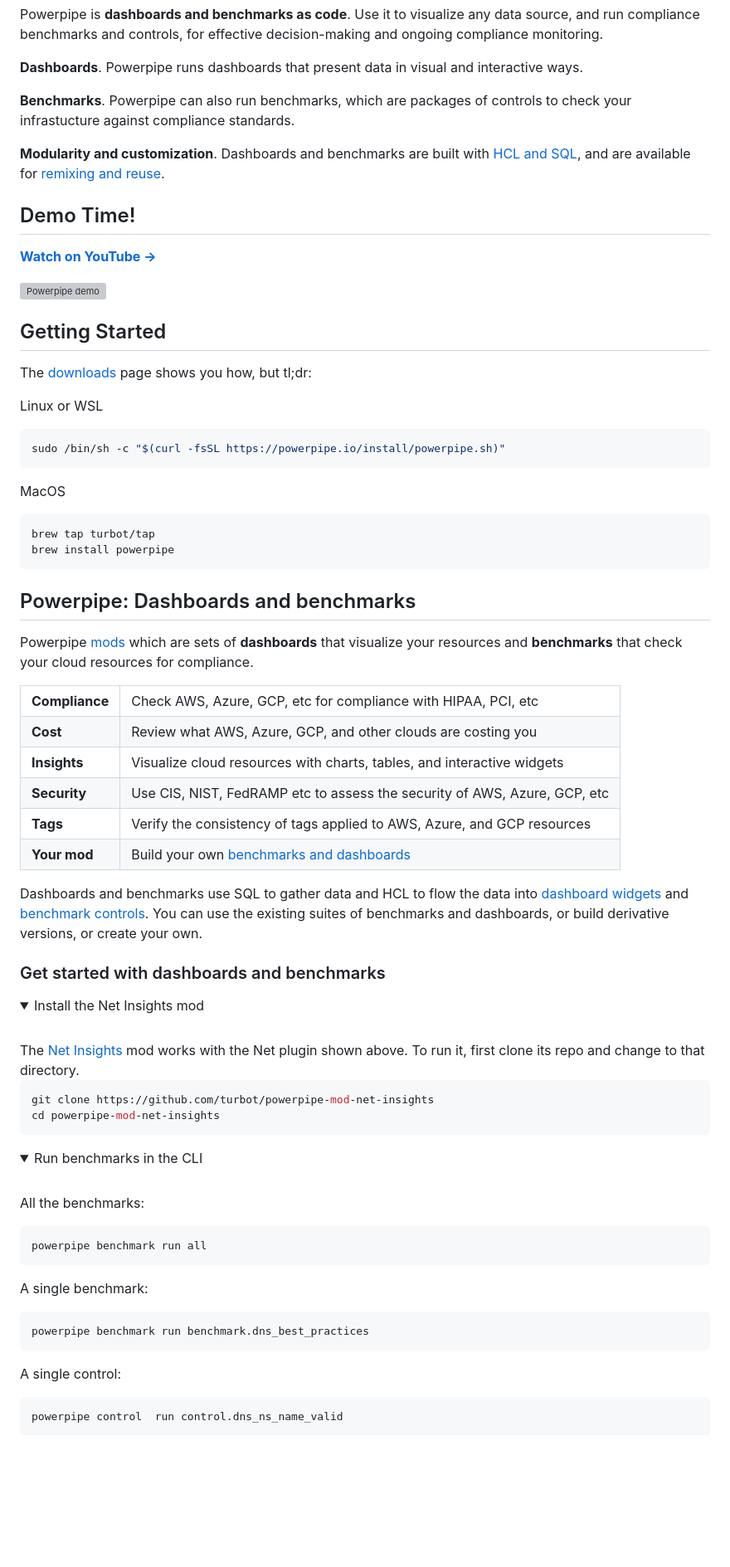
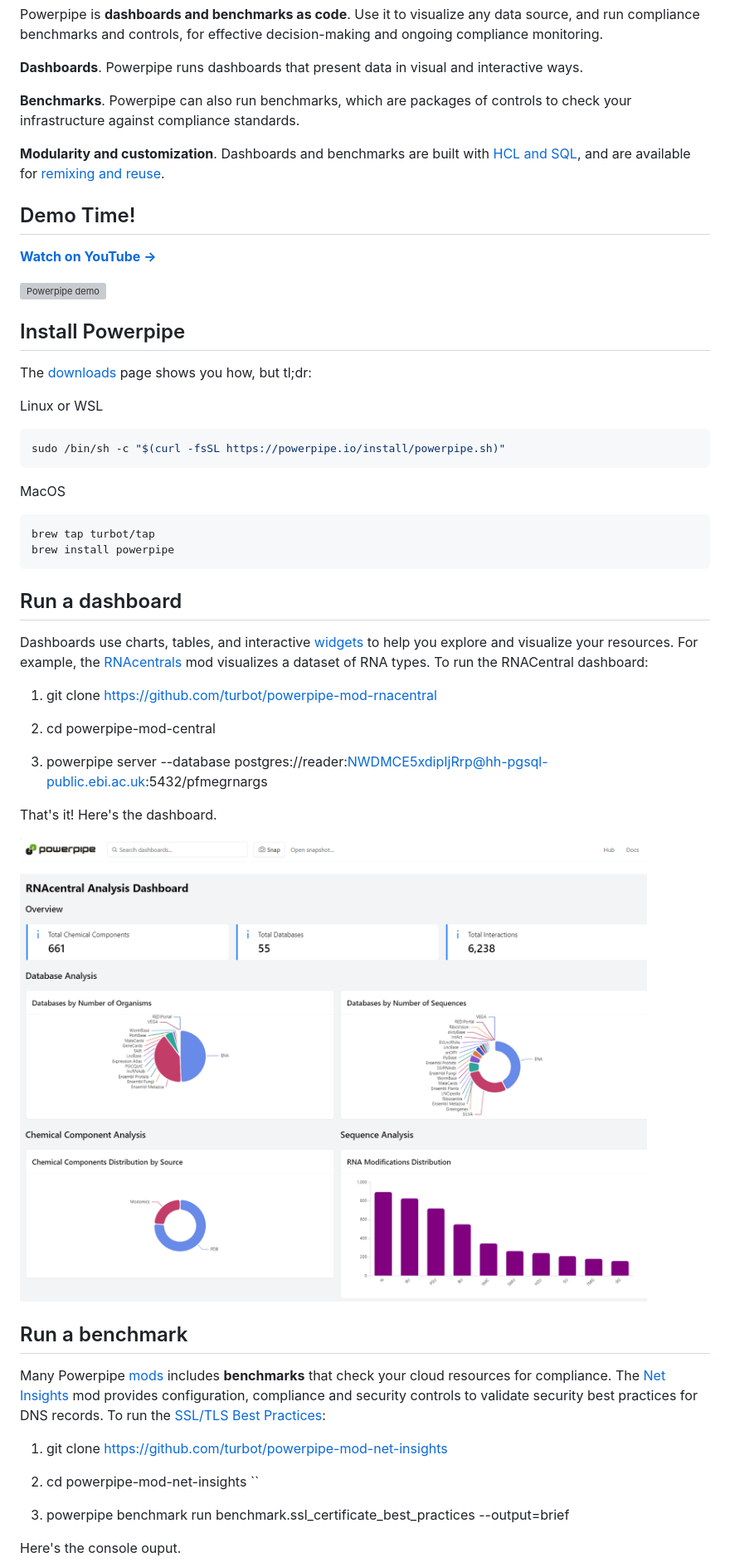
Before and after one commit to turbot/powerpipe, a Markdown page: README.md, the part around one of its changes. Shown at 83% size. Drawn GitHub-style; pictures changed too: images/rnacentral.png (added); folded sections open; blank space fills up the shorter version; grey boxes are pictures that could not be loaded.

Commit message:
update readme v2

````diff
--- a/README.md
+++ b/README.md
@@ -10,7 +10,7 @@ Powerpipe is **dashboards and benchmarks as code**. Use it to visualize any data
 
 **Dashboards**. Powerpipe runs dashboards that present data in visual and interactive ways.
 
-**Benchmarks**. Powerpipe can also run benchmarks, which are packages of controls to check your infrastucture against compliance standards.
+**Benchmarks**. Powerpipe can also run benchmarks, which are packages of controls to check your infrastructure against compliance standards.
 
 **Modularity and customization**. Dashboards and benchmarks are built with [HCL and SQL](https://steampipe.io/blog/dashboards-as-code), and are available for [remixing and reuse](https://steampipe.io/blog/remixing-dashboards).
 
@@ -20,7 +20,7 @@ Powerpipe is **dashboards and benchmarks as code**. Use it to visualize any data
 
 [![Powerpipe demo](https://powerpipe.io/images/powerpipe_hero_video_thumbnail.png)](https://www.youtube.com/watch?v=TBD)
 
-## Getting Started
+## Install Powerpipe
 
 The <a href="https://powerpipe.io/downloads?utm_id=gfpreadme&utm_source=github&utm_medium=repo&utm_campaign=github&utm_content=readme">downloads</a> page shows you how, but tl;dr:
 
@@ -37,72 +37,31 @@ brew tap turbot/tap
 brew install powerpipe
 ```
 
-## Powerpipe: Dashboards and benchmarks
+## Run a dashboard
 
-Powerpipe [mods](https://hub.powerpipe.io.io/mods?utm_id=gspreadme&utm_source=github&utm_medium=repo&utm_campaign=github&utm_content=readme) which are sets of **dashboards** that visualize your resources and **benchmarks** that check your cloud resources for compliance.
-
-<table>
-  <tr>
-   <td><b>Compliance</b></td>
-   <td>Check AWS, Azure, GCP, etc for compliance with HIPAA, PCI, etc
-  </tr>
-  <tr>
-   <td><b>Cost</b></td>
-   <td>Review what AWS, Azure, GCP, and other clouds are costing you</td>
-  </tr>
-  <tr>
-   <td><b>Insights</b></td>
-   <td>Visualize cloud resources with charts, tables, and interactive widgets</td>
-  </tr>
-  <tr>
-   <td><b>Security</b></td>
-   <td>Use CIS, NIST, FedRAMP etc to assess the security of AWS, Azure, GCP, etc</td>
-  </tr>
-  <tr>
-   <td><b>Tags</b></td>
-   <td>Verify the consistency of tags applied to AWS, Azure, and GCP resources</td>
-  </tr>
-  <tr>
-   <td><b>Your mod</b></td>
-   <td>Build your own <a href="https://powerpoint.io/docs/build?utm_id=gspreadme&utm_source=github&utm_medium=repo&utm_campaign=github&utm_content=readme">benchmarks and dashboards</a></td>
-  </tr>
- </table>
+Dashboards use charts, tables, and interactive <a href="https://powerpipe.io/docs/powerpipe-hcl?utm_id=gspreadme&utm_source=github&utm_medium=repo&utm_campaign=github&utm_content=readme#dashboards">widgets</a> to help you explore and visualize your resources. For example, the <a href="RNAcentral">RNAcentrals</a> mod visualizes a dataset of RNA types. To run the RNACentral dashboard:
 
 
-Dashboards and benchmarks use SQL to gather data and HCL to flow the data into [dashboard widgets](https://steampipe.io/blog/dashboards-as-code?utm_id=gspreadme&utm_source=github&utm_medium=repo&utm_campaign=github&utm_content=readme) and [benchmark controls](https://steampipe.io/blog/release-0-11-0?utm_id=gspreadme&utm_source=github&utm_medium=repo&utm_campaign=github&utm_content=readme#composable-mods). You can use the existing suites of benchmarks and dashboards, or build derivative versions, or create your own.
+1. git clone https://github.com/turbot/powerpipe-mod-rnacentral
 
-### Get started with dashboards and benchmarks
+1. cd powerpipe-mod-central
 
-<details>
-<summary>Install the Net Insights mod</summary>
-<br/>
-The <a href="https://hub.powerpipe.io/mods/turbot/net_insights?utm_id=gspreadme&utm_source=github&utm_medium=repo&utm_campaign=github&utm_content=readme">Net Insights</a> mod works with the Net plugin shown above. To run it, first clone its repo and change to that directory.
+1. powerpipe server --database postgres://reader:NWDMCE5xdipIjRrp@hh-pgsql-public.ebi.ac.uk:5432/pfmegrnargs
 
-```sh
-git clone https://github.com/turbot/powerpipe-mod-net-insights
-cd powerpipe-mod-net-insights
-```
-</details>
+That's it! Here's the dashboard.
 
-<details>
-<br/>
-<summary>Run benchmarks in the CLI</summary>
+![rnacentral](./images/rnacentral.png)
 
-All the benchmarks:
 
-```sh
-powerpipe benchmark run all
-```
+## Run a benchmark
 
-A single benchmark:
+Many Powerpipe [mods](https://hub.powerpipe.io.io/mods?utm_id=gspreadme&utm_source=github&utm_medium=repo&utm_campaign=github&utm_content=readme) includes **benchmarks** that check your cloud resources for compliance. The [Net Insights](https://hub.powerpipe.io/mods/turbot/net_insights?utm_id=gspreadme&utm_source=github&utm_medium=repo&utm_campaign=github&utm_content=readme) mod provides configuration, compliance and security controls to validate security best practices for DNS records. To run the [SSL/TLS Best Practices](https://hub.powerpipe.io/mods/turbot/net_insights/controls/benchmark.ssl_best_practices):
 
-```sh
-powerpipe benchmark run benchmark.dns_best_practices
-```
+1. git clone https://github.com/turbot/powerpipe-mod-net-insights
 
-A single control:
+1. cd powerpipe-mod-net-insights
+``
+1. powerpipe benchmark run benchmark.ssl_certificate_best_practices --output=brief
 
-```sh
-powerpipe control  run control.dns_ns_name_valid
-```
+Here's the console ouput.
 
````
Also changed, not shown: other parts of README.md (+8 -16 lines), images/net_insights_console.png (added), images/net_insights_dashboard.png (added).
